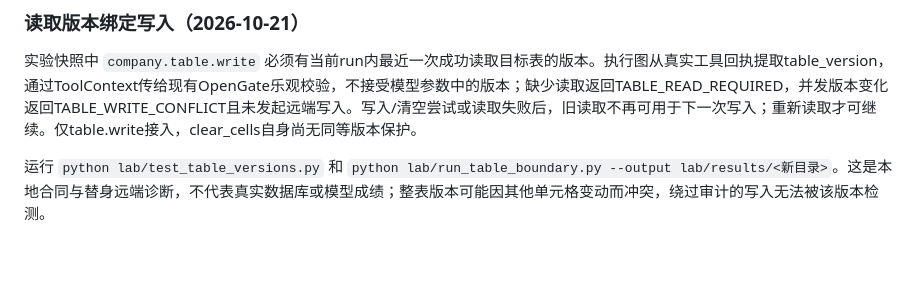
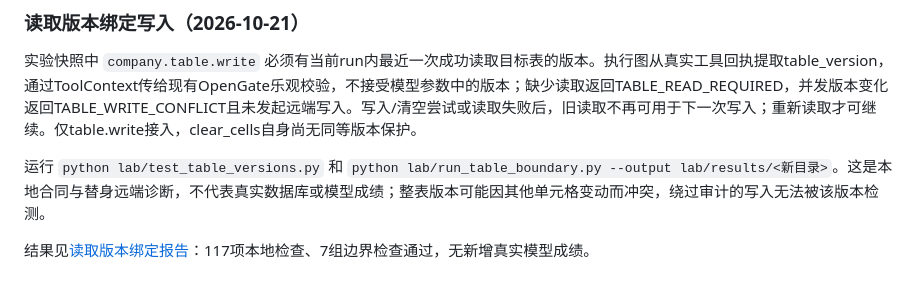
Before and after one commit to nalalana/agent-lab, a Markdown page: lab/README.md, the part around the change. Rendered like a GitHub page; blank space fills up the shorter version.

Commit message:
Document trusted table read version experiment

```diff
--- a/lab/README.md
+++ b/lab/README.md
@@ -148,3 +148,5 @@ python lab/run_eval.py --concurrency 2 --repeat 1
 实验快照中 `company.table.write` 必须有当前run内最近一次成功读取目标表的版本。执行图从真实工具回执提取table_version，通过ToolContext传给现有OpenGate乐观校验，不接受模型参数中的版本；缺少读取返回TABLE_READ_REQUIRED，并发版本变化返回TABLE_WRITE_CONFLICT且未发起远端写入。写入/清空尝试或读取失败后，旧读取不再可用于下一次写入；重新读取才可继续。仅table.write接入，clear_cells自身尚无同等版本保护。
 
 运行 `python lab/test_table_versions.py` 和 `python lab/run_table_boundary.py --output lab/results/<新目录>`。这是本地合同与替身远端诊断，不代表真实数据库或模型成绩；整表版本可能因其他单元格变动而冲突，绕过审计的写入无法被该版本检测。
+
+结果见[读取版本绑定报告](experiments/2026-10-21-trusted-read-version.md)：117项本地检查、7组边界检查通过，无新增真实模型成绩。
```
Also changed, not shown: lab/experiments/2026-10-21-trusted-read-version.md (added, +39 -0 lines).
